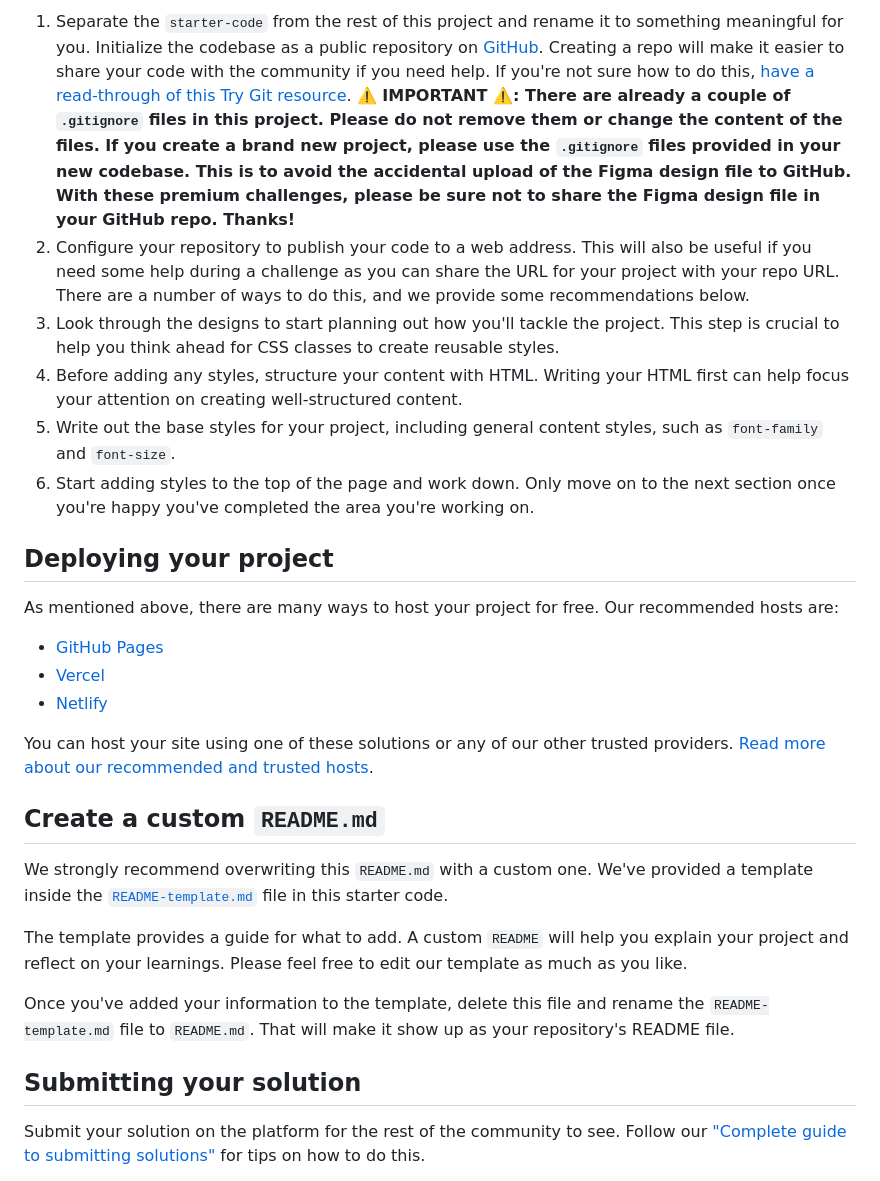
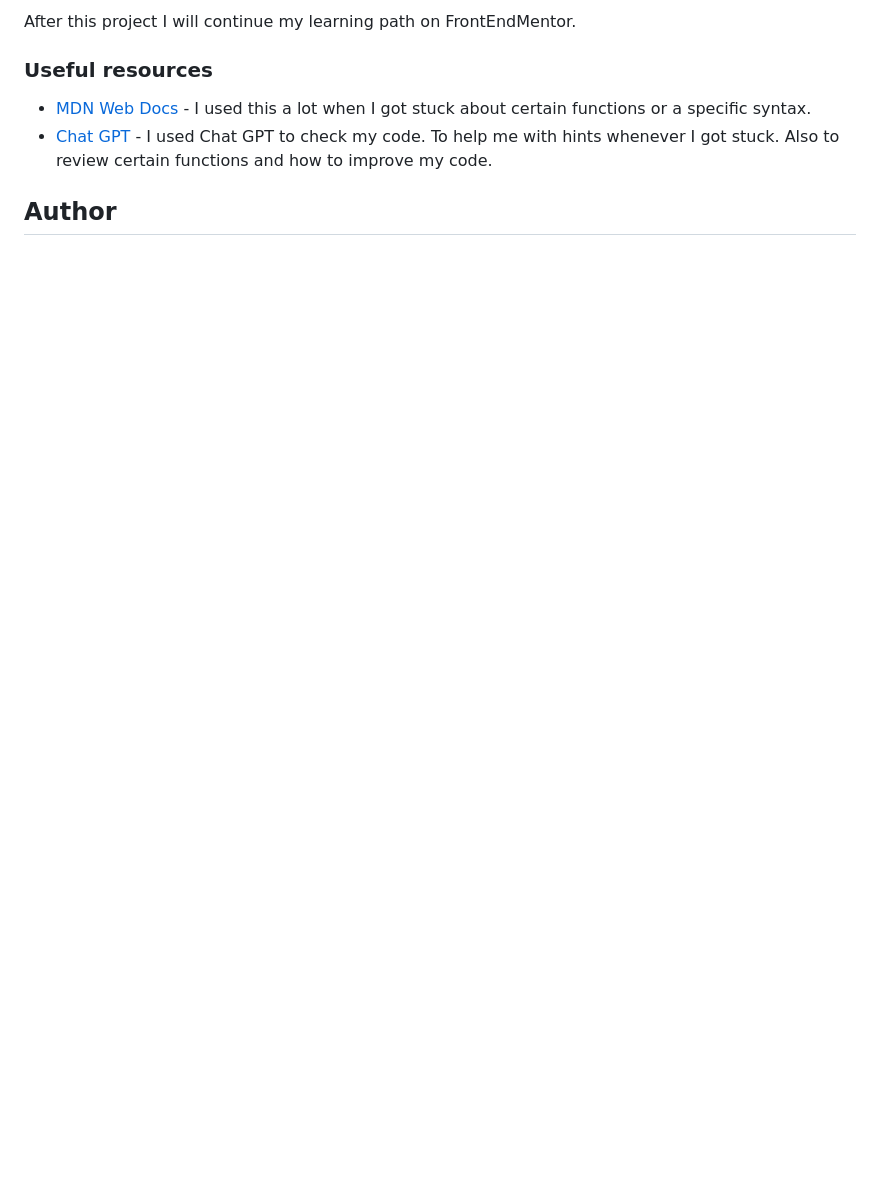
Before and after one commit to KrisvHeij/password-generator-app, a Markdown page: README.md, the part around the change printed below. Rendered like a GitHub page; blank space fills up the shorter version.

```diff
--- a/README.md
+++ b/README.md
@@ -42,30 +49,10 @@ Feel free to use any workflow that you feel comfortable with. Below is a suggest
 
-1. Separate the `starter-code` from the rest of this project and rename it to something meaningful for you. Initialize the codebase as a public repository on [GitHub](https://github.com/). Creating a repo will make it easier to share your code with the community if you need help. If you're not sure how to do this, [have a read-through of this Try Git resource](https://try.github.io/). **⚠️ IMPORTANT ⚠️: There are already a couple of `.gitignore` files in this project. Please do not remove them or change the content of the files. If you create a brand new project, please use the `.gitignore` files provided in your new codebase. This is to avoid the accidental upload of the Figma design file to GitHub. With these premium challenges, please be sure not to share the Figma design file in your GitHub repo. Thanks!**
-2. Configure your repository to publish your code to a web address. This will also be useful if you need some help during a challenge as you can share the URL for your project with your repo URL. There are a number of ways to do this, and we provide some recommendations below.
-3. Look through the designs to start planning out how you'll tackle the project. This step is crucial to help you think ahead for CSS classes to create reusable styles.
-4. Before adding any styles, structure your content with HTML. Writing your HTML first can help focus your attention on creating well-structured content.
-5. Write out the base styles for your project, including general content styles, such as `font-family` and `font-size`.
-6. Start adding styles to the top of the page and work down. Only move on to the next section once you're happy you've completed the area you're working on.
+After this project I will continue my learning path on FrontEndMentor.
 
-## Deploying your project
+### Useful resources
 
-As mentioned above, there are many ways to host your project for free. Our recommended hosts are:
+- [MDN Web Docs](https://developer.mozilla.org/en-US/) - I used this a lot when I got stuck about certain functions or a specific syntax.
+- [Chat GPT](https://chatgpt.com/) - I used Chat GPT to check my code. To help me with hints whenever I got stuck. Also to review certain functions and how to improve my code.
 
-- [GitHub Pages](https://pages.github.com/)
-- [Vercel](https://vercel.com/)
-- [Netlify](https://www.netlify.com/)
+## Author
 
-You can host your site using one of these solutions or any of our other trusted providers. [Read more about our recommended and trusted hosts](https://medium.com/frontend-mentor/frontend-mentor-trusted-hosting-providers-bf000dfebe).
-
-## Create a custom `README.md`
-
-We strongly recommend overwriting this `README.md` with a custom one. We've provided a template inside the [`README-template.md`](./README-template.md) file in this starter code.
-
-The template provides a guide for what to add. A custom `README` will help you explain your project and reflect on your learnings. Please feel free to edit our template as much as you like.
-
-Once you've added your information to the template, delete this file and rename the `README-template.md` file to `README.md`. That will make it show up as your repository's README file.
-
-## Submitting your solution
-
-Submit your solution on the platform for the rest of the community to see. Follow our ["Complete guide to submitting solutions"](https://medium.com/frontend-mentor/a-complete-guide-to-submitting-solutions-on-frontend-mentor-ac6384162248) for tips on how to do this.
-
```
Also changed, not shown: other parts of README.md (+29 -43 lines), README-template.md (deleted, +0 -71 lines), Screenshot_PasswordGeneratorApp.jpg (added), 1 other file.
